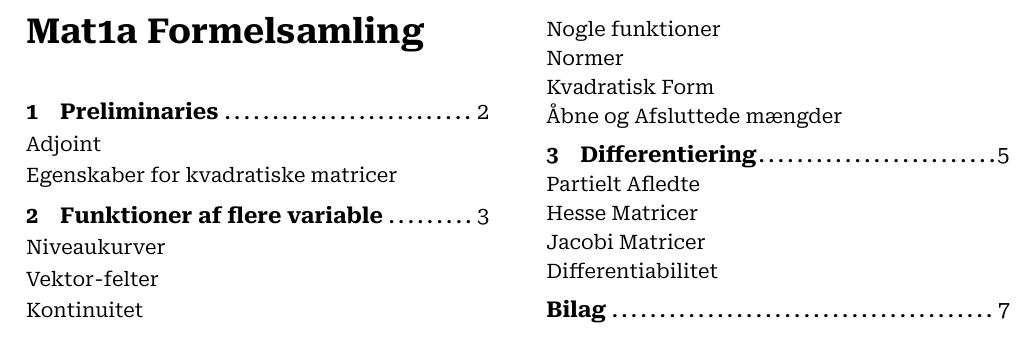
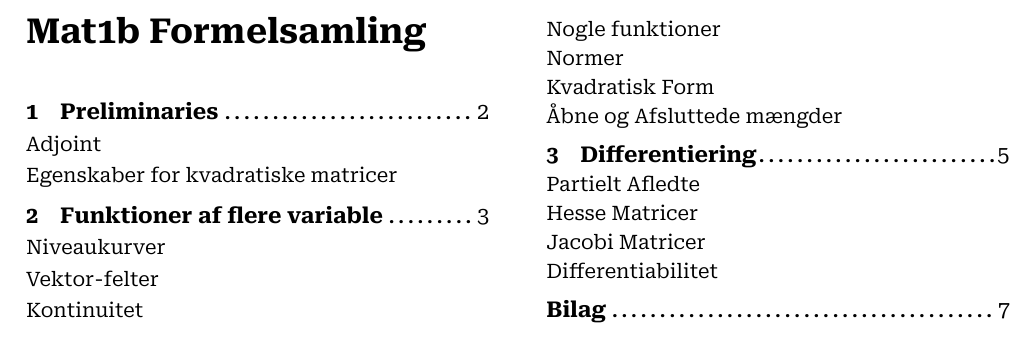
Before and after one commit to BenjaminEwe/Formelsamling, a LaTeX document (Mat1b.tex): part of page 1 of 7, cut so that both start at the same text. Compiled offline with XeLaTeX.

Commit message:
Moved output files to separate folder
also fixed typo

```diff
--- a/Mat1b.tex
+++ b/Mat1b.tex
@@ -1,5 +1,5 @@
 \date{\today}
-\newcommand{\doctitle}{Mat1a Formelsamling}
+\newcommand{\doctitle}{Mat1b Formelsamling}
 \newcommand{\docauthor}{Benjamin Bjørn Ewe}
 \newcommand{\docversion}{v1.0.0}
 
```
Also changed, not shown: output/Discrete.pdf, output/Fysik.pdf, output/Mat1b.pdf.
